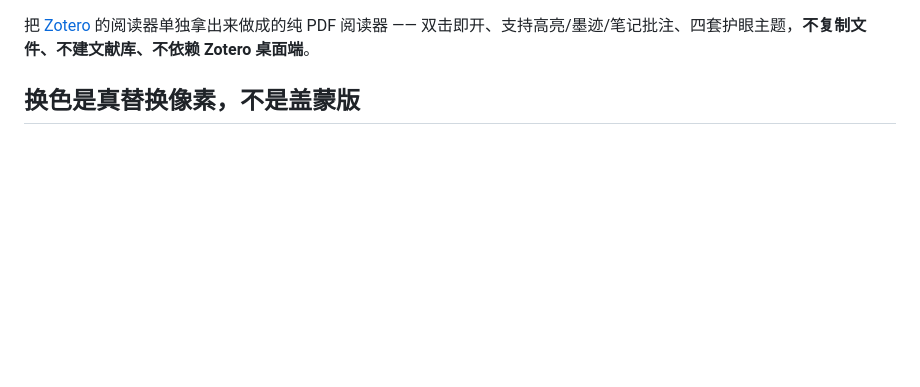
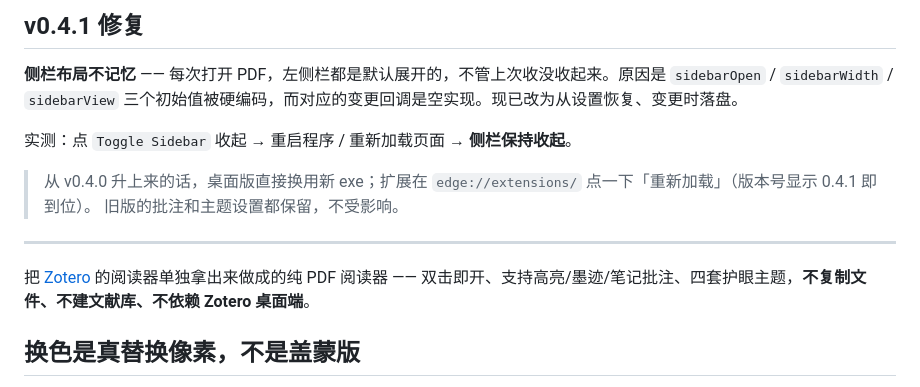
Before and after one commit to qqqqqqqqq1122/zotero-eye-care-reader, a Markdown page: step140_release_notes.md, the part around the change. Drawn GitHub-style; blank space fills up the shorter version.

Commit message:
Release 说明更新到 v0.4.1（侧栏修复）
Co-Authored-By: Claude Code <noreply@anthropic.com>

```diff
--- a/step140_release_notes.md
+++ b/step140_release_notes.md
@@ -1,3 +1,14 @@
+## v0.4.1 修复
+
+**侧栏布局不记忆** —— 每次打开 PDF，左侧栏都是默认展开的，不管上次收没收起来。原因是 `sidebarOpen` / `sidebarWidth` / `sidebarView` 三个初始值被硬编码，而对应的变更回调是空实现。现已改为从设置恢复、变更时落盘。
+
+实测：点 `Toggle Sidebar` 收起 → 重启程序 / 重新加载页面 → **侧栏保持收起**。
+
+> 从 v0.4.0 升上来的话，桌面版直接换用新 exe；扩展在 `edge://extensions/` 点一下「重新加载」（版本号显示 0.4.1 即到位）。
+> 旧版的批注和主题设置都保留，不受影响。
+
+---
+
 把 [Zotero](https://github.com/zotero/reader) 的阅读器单独拿出来做成的纯 PDF 阅读器 —— 双击即开、支持高亮/墨迹/笔记批注、四套护眼主题，**不复制文件、不建文献库、不依赖 Zotero 桌面端**。
 
 ## 换色是真替换像素，不是盖蒙版
```
